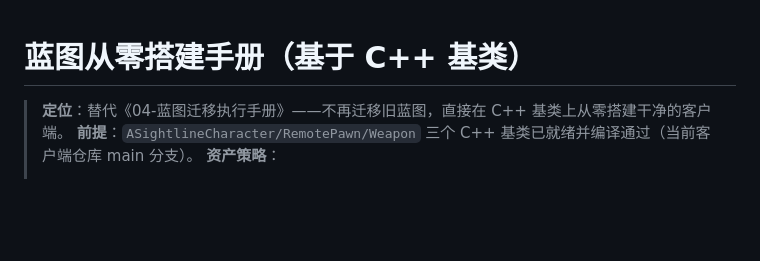
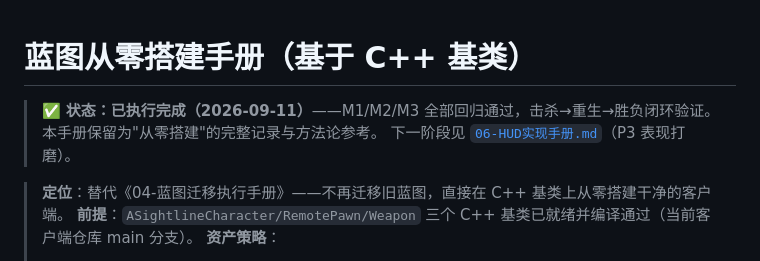
Before and after one commit to x-PiXiu/Sightline, a Markdown page: docs/client/05-蓝图从零搭建手册.md, the part around the change. GitHub-like rendering; blank space fills up the shorter version.

```diff
--- a/docs/client/05-蓝图从零搭建手册.md
+++ b/docs/client/05-蓝图从零搭建手册.md
@@ -1,4 +1,8 @@
 # 蓝图从零搭建手册（基于 C++ 基类）
+
+> ✅ **状态：已执行完成（2026-09-11）**——M1/M2/M3 全部回归通过，击杀→重生→胜负闭环验证。
+> 本手册保留为"从零搭建"的完整记录与方法论参考。
+> 下一阶段见 [`06-HUD实现手册.md`](06-HUD实现手册.md)（P3 表现打磨）。
 
 > **定位**：替代《04-蓝图迁移执行手册》——不再迁移旧蓝图，直接在 C++ 基类上从零搭建干净的客户端。
 > **前提**：`ASightlineCharacter/RemotePawn/Weapon` 三个 C++ 基类已就绪并编译通过（当前客户端仓库 main 分支）。
```
Also changed, not shown: README.md (+2 -2 lines), docs/client/06-HUD实现手册.md (added, +234 -0 lines).
